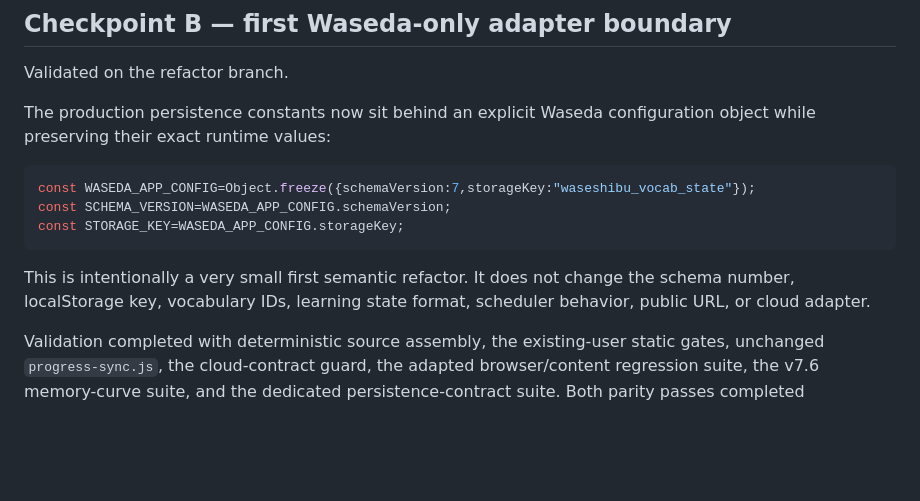
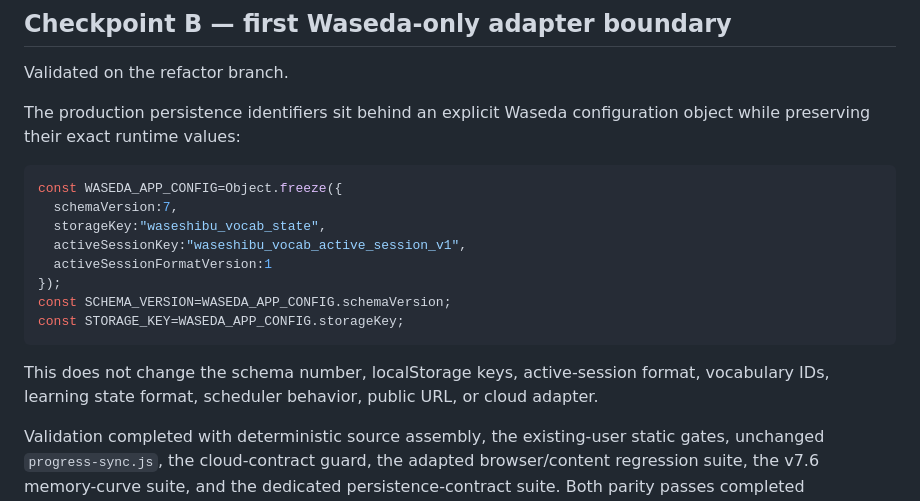
Before and after one commit to FYam8/english-vocab, a Markdown page: docs/common-engine-progress.md, the part around one of its changes. Rendered like a GitHub page; blank space fills up the shorter version.

````diff
--- a/docs/common-engine-progress.md
+++ b/docs/common-engine-progress.md
@@ -13,15 +13,20 @@ Completed on the refactor branch.
 
 Validated on the refactor branch.
 
-The production persistence constants now sit behind an explicit Waseda configuration object while preserving their exact runtime values:
+The production persistence identifiers sit behind an explicit Waseda configuration object while preserving their exact runtime values:
 
 ```js
-const WASEDA_APP_CONFIG=Object.freeze({schemaVersion:7,storageKey:"waseshibu_vocab_state"});
+const WASEDA_APP_CONFIG=Object.freeze({
+  schemaVersion:7,
+  storageKey:"waseshibu_vocab_state",
+  activeSessionKey:"waseshibu_vocab_active_session_v1",
+  activeSessionFormatVersion:1
+});
 const SCHEMA_VERSION=WASEDA_APP_CONFIG.schemaVersion;
 const STORAGE_KEY=WASEDA_APP_CONFIG.storageKey;
 ```
 
-This is intentionally a very small first semantic refactor. It does not change the schema number, localStorage key, vocabulary IDs, learning state format, scheduler behavior, public URL, or cloud adapter.
+This does not change the schema number, localStorage keys, active-session format, vocabulary IDs, learning state format, scheduler behavior, public URL, or cloud adapter.
 
 Validation completed with deterministic source assembly, the existing-user static gates, unchanged `progress-sync.js`, the cloud-contract guard, the adapted browser/content regression suite, the v7.6 memory-curve suite, and the dedicated persistence-contract suite. Both parity passes completed successfully.
 
````
Also changed, not shown: other parts of docs/common-engine-progress.md (+26 -10 lines).
